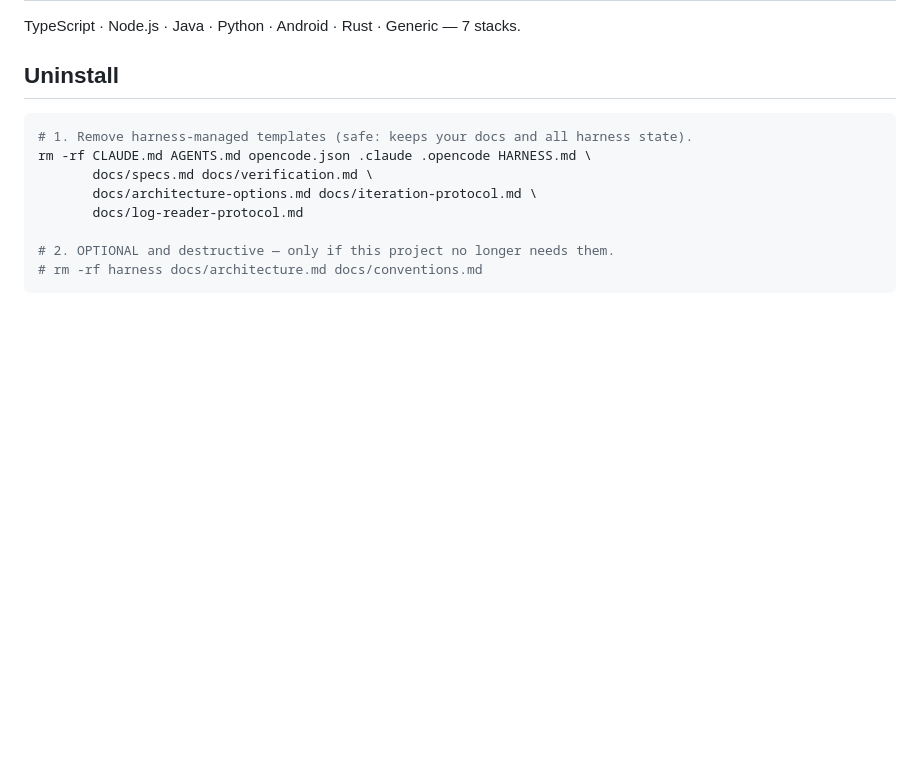
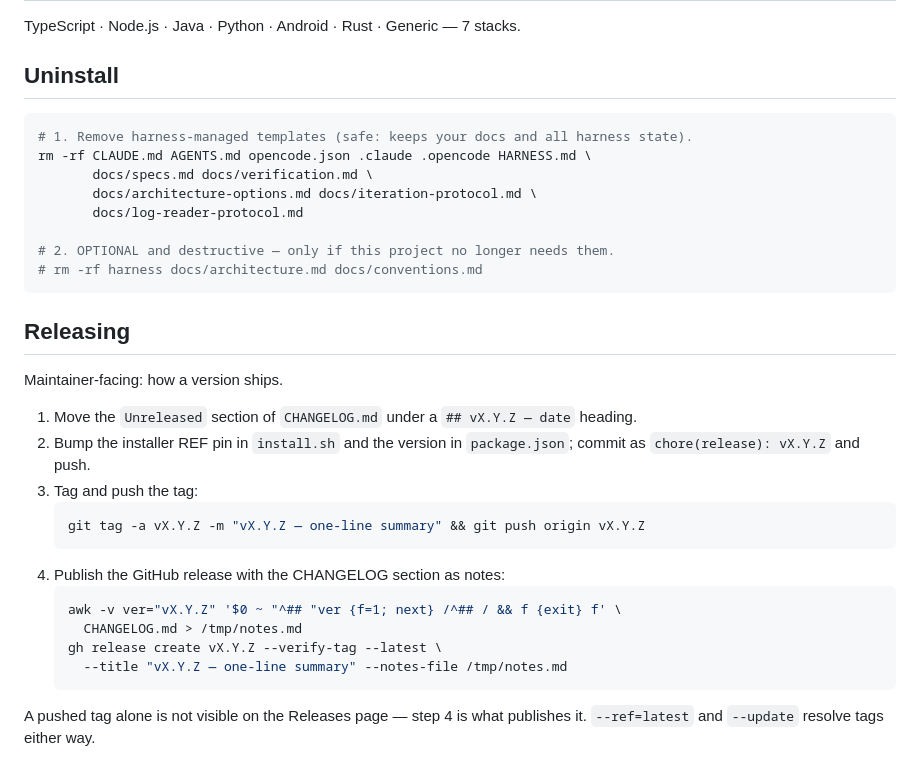
Before and after one commit to jordimarsal/harness-standard, a Markdown page: README.md, the part around the change. Rendered like a GitHub page; blank space fills up the shorter version.

Commit message:
docs: Releasing section — the four-step release ritual in the README

````diff
--- a/README.md
+++ b/README.md
@@ -124,3 +124,26 @@ rm -rf CLAUDE.md AGENTS.md opencode.json .claude .opencode HARNESS.md \
 # 2. OPTIONAL and destructive — only if this project no longer needs them.
 # rm -rf harness docs/architecture.md docs/conventions.md
 ```
+
+## Releasing
+
+Maintainer-facing: how a version ships.
+
+1. Move the `Unreleased` section of `CHANGELOG.md` under a `## vX.Y.Z — date`
+   heading.
+2. Bump the installer REF pin in `install.sh` and the version in
+   `package.json`; commit as `chore(release): vX.Y.Z` and push.
+3. Tag and push the tag:
+   ```bash
+   git tag -a vX.Y.Z -m "vX.Y.Z — one-line summary" && git push origin vX.Y.Z
+   ```
+4. Publish the GitHub release with the CHANGELOG section as notes:
+   ```bash
+   awk -v ver="vX.Y.Z" '$0 ~ "^## "ver {f=1; next} /^## / && f {exit} f' \
+     CHANGELOG.md > /tmp/notes.md
+   gh release create vX.Y.Z --verify-tag --latest \
+     --title "vX.Y.Z — one-line summary" --notes-file /tmp/notes.md
+   ```
+
+A pushed tag alone is not visible on the Releases page — step 4 is what
+publishes it. `--ref=latest` and `--update` resolve tags either way.
````
Also changed, not shown: CHANGELOG.md (+7 -0 lines).
